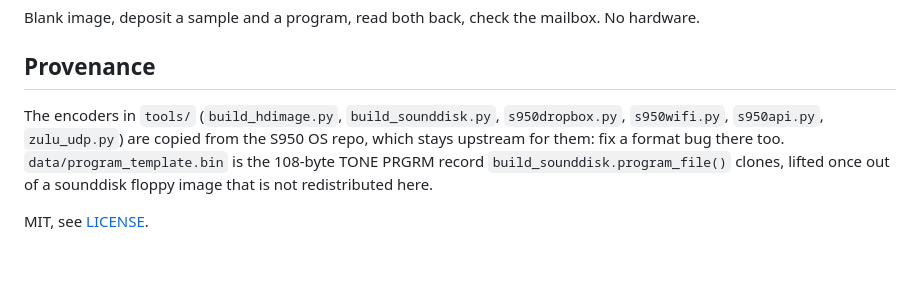
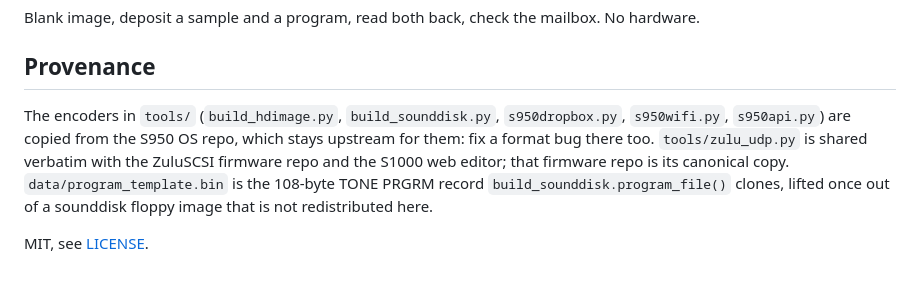
Before and after one commit to bjornlustic/s950-web-editor, a Markdown page: README.md, the part around the change. Rendered like a GitHub page.

Commit message:
Name the right upstream for zulu_udp

```diff
--- a/README.md
+++ b/README.md
@@ -68,8 +68,10 @@ mailbox. No hardware.
 ## Provenance
 
 The encoders in `tools/` (`build_hdimage.py`, `build_sounddisk.py`,
-`s950dropbox.py`, `s950wifi.py`, `s950api.py`, `zulu_udp.py`) are copied from
-the S950 OS repo, which stays upstream for them: fix a format bug there too.
+`s950dropbox.py`, `s950wifi.py`, `s950api.py`) are copied from the S950 OS
+repo, which stays upstream for them: fix a format bug there too.
+`tools/zulu_udp.py` is shared verbatim with the ZuluSCSI firmware repo and
+the S1000 web editor; that firmware repo is its canonical copy.
 `data/program_template.bin` is the 108-byte TONE PRGRM record
 `build_sounddisk.program_file()` clones, lifted once out of a sounddisk
 floppy image that is not redistributed here.
```
